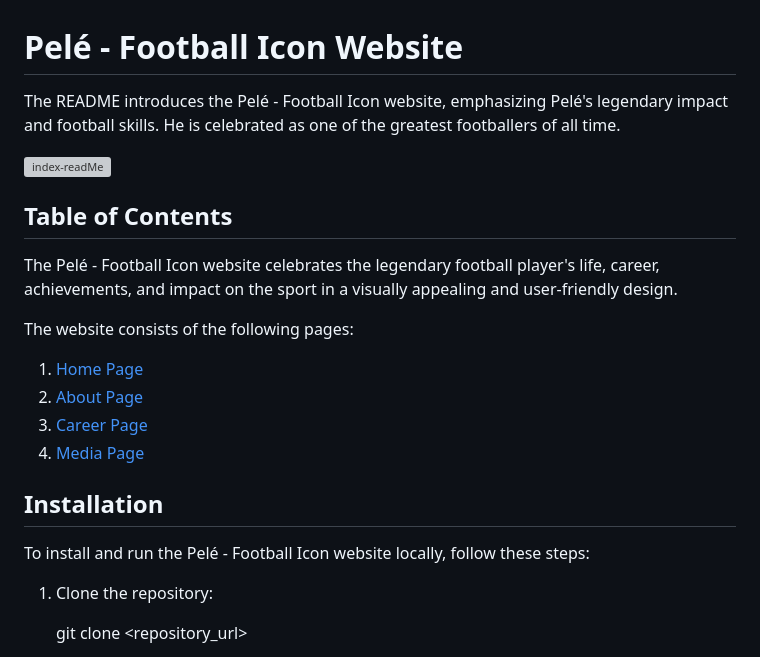
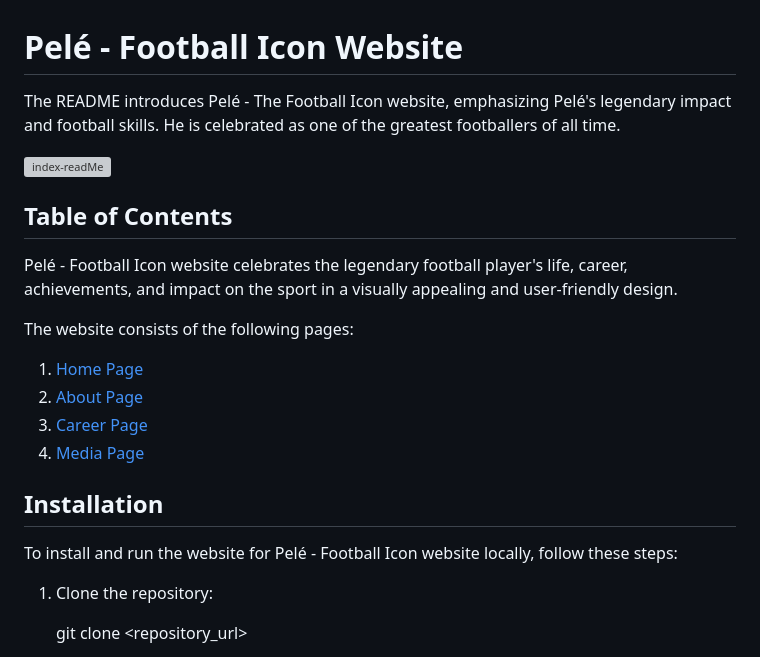
Before and after one commit to BigChatto/history-of-pele, a Markdown page: README.md, the part around the change. Rendered like a GitHub page; grey boxes are pictures that could not be loaded.

```diff
--- a/README.md
+++ b/README.md
@@ -1,13 +1,13 @@
 
 # Pelé - Football Icon Website
 
-The README introduces the Pelé - Football Icon website, emphasizing Pelé's legendary impact and football skills. He is celebrated as one of the greatest footballers of all time.
+The README introduces Pelé - The Football Icon website, emphasizing Pelé's legendary impact and football skills. He is celebrated as one of the greatest footballers of all time.
 
 ![index-readMe](https://github.com/BigChatto/history-of-pele/assets/111284905/a138634d-60ad-4abc-9c42-58b9896564e5)
 
 ## Table of Contents
 
-The Pelé - Football Icon website celebrates the legendary football player's life, career, achievements, and impact on the sport in a visually appealing and user-friendly design.
+ Pelé - Football Icon website celebrates the legendary football player's life, career, achievements, and impact on the sport in a visually appealing and user-friendly design.
 
 The website consists of the following pages:
 
@@ -18,7 +18,7 @@ The website consists of the following pages:
 
 ## Installation
 
-To install and run the Pelé - Football Icon website locally, follow these steps:
+To install and run the website for Pelé - Football Icon website locally, follow these steps:
 
 1. Clone the repository:
 
```
